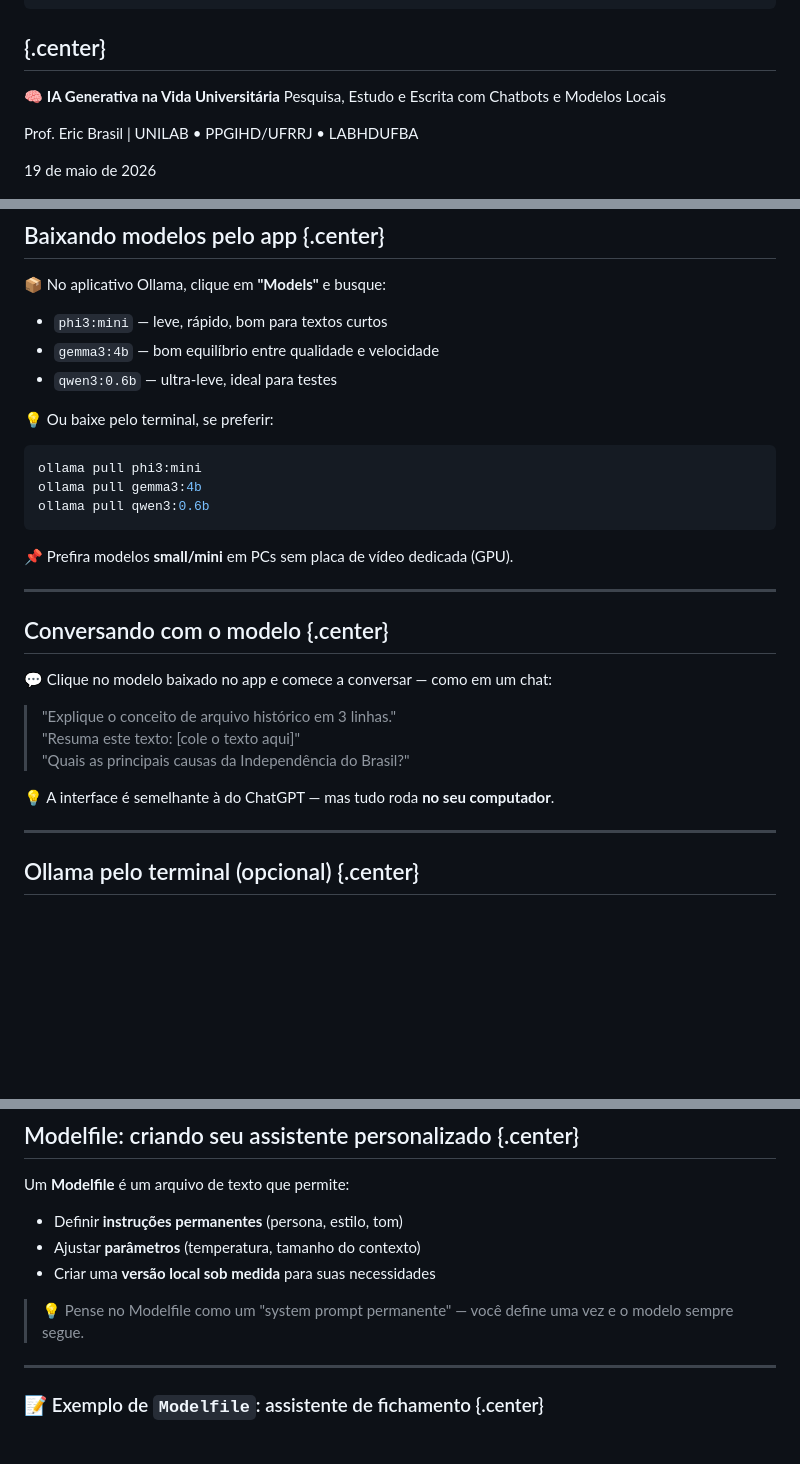
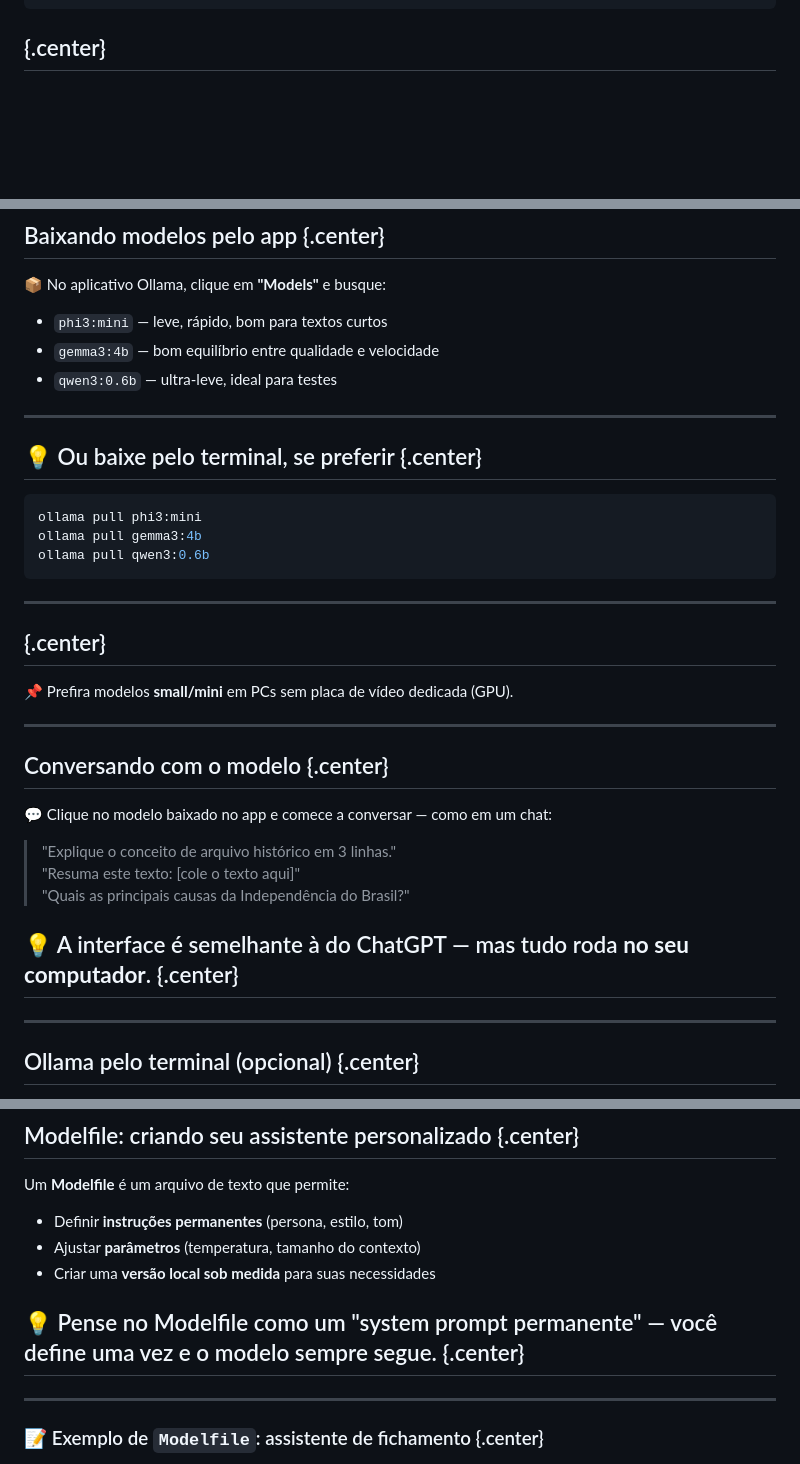
Before and after one commit to ericbrasiln/oficina-ia-unilab, a Markdown page: index.md, 3 parts joined by grey strips. Drawn GitHub-style; blank space fills up the shorter version.

````diff
--- a/index.md
+++ b/index.md
@@ -23,13 +23,6 @@ toc: false
 
 ## {.center}
 
-🧠 **IA Generativa na Vida Universitária**
-Pesquisa, Estudo e Escrita com Chatbots e Modelos Locais
-
-Prof. Eric Brasil | UNILAB • PPGIHD/UFRRJ • LABHDUFBA
-
-19 de maio de 2026
-
 ![Acesse a oficina online](imgs/qrcode.png){width=120px}
 
 ---
@@ -567,13 +570,19 @@ Exemplo:
 - `gemma3:4b` — bom equilíbrio entre qualidade e velocidade
 - `qwen3:0.6b` — ultra-leve, ideal para testes
 
-💡 Ou baixe pelo terminal, se preferir:
+---
+
+## 💡 Ou baixe pelo terminal, se preferir {.center}
 
 ```bash
 ollama pull phi3:mini
 ollama pull gemma3:4b
 ollama pull qwen3:0.6b
 ```
+
+---
+
+## {.center}
 
 📌 Prefira modelos **small/mini** em PCs sem placa de vídeo dedicada (GPU).
 
@@ -587,7 +596,8 @@ ollama pull qwen3:0.6b
 > "Resuma este texto: [cole o texto aqui]"
 > "Quais as principais causas da Independência do Brasil?"
 
-💡 A interface é semelhante à do ChatGPT — mas tudo roda **no seu computador**.
+
+## 💡 A interface é semelhante à do ChatGPT — mas tudo roda **no seu computador**. {.center}
 
 ---
 
@@ -618,7 +628,7 @@ Um **Modelfile** é um arquivo de texto que permite:
 - Ajustar **parâmetros** (temperatura, tamanho do contexto)
 - Criar uma **versão local sob medida** para suas necessidades
 
-> 💡 Pense no Modelfile como um "system prompt permanente" — você define uma vez e o modelo sempre segue.
+## 💡 Pense no Modelfile como um "system prompt permanente" — você define uma vez e o modelo sempre segue. {.center}
 
 ---
 
````
Also changed, not shown: other parts of index.md (+18 -8 lines).
